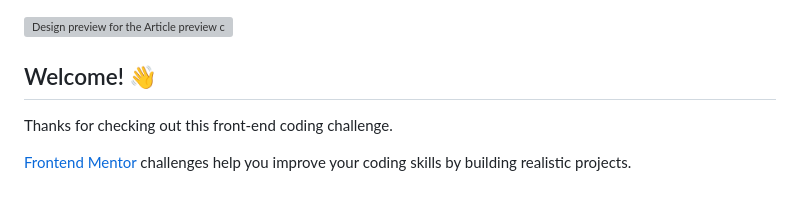
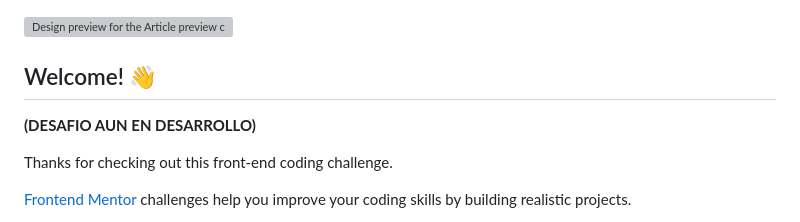
Before and after one commit to rineliniguezsosa/article-preview-component, a Markdown page: README.md, the part around the change. Drawn GitHub-style; blank space fills up the shorter version; grey boxes are pictures that could not be loaded.

Commit message:
[DOCS] Estableciendo el mensaje temporal ya que este proyecto aun lo tenemos en desarrollo

```diff
--- a/README.md
+++ b/README.md
@@ -3,6 +3,8 @@
 ![Design preview for the Article preview component coding challenge](./src/design/desktop-preview.jpg)
 
 ## Welcome! 👋
+
+**(DESAFIO AUN EN DESARROLLO)**
 
 Thanks for checking out this front-end coding challenge.
 
```
